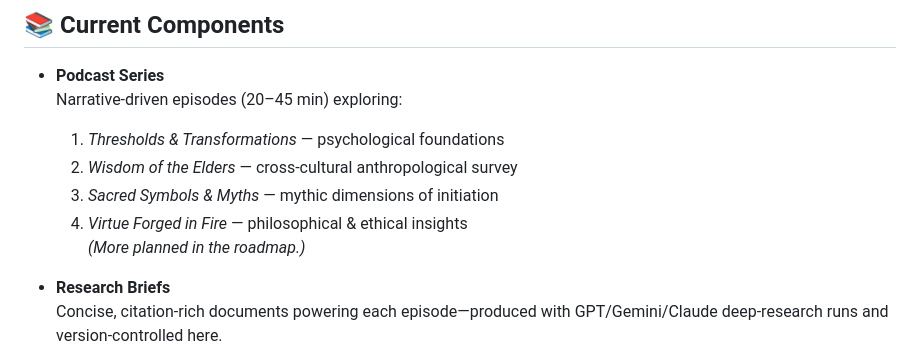
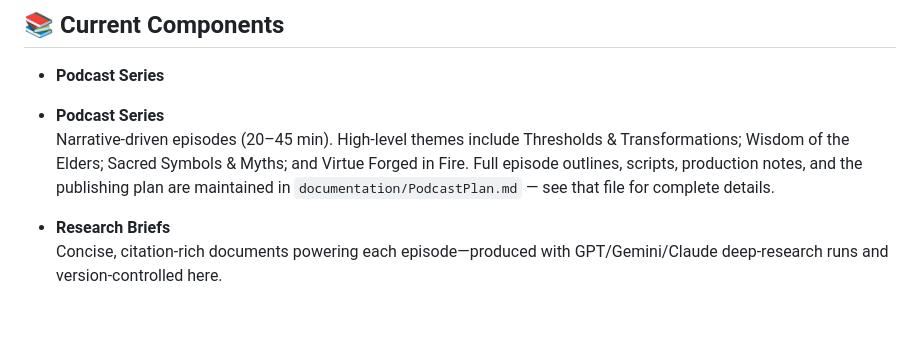
Before and after one commit to BenWassa/agoge, a Markdown page: README.md, the part around the change. GitHub-like rendering; blank space fills up the shorter version.

Commit message:
Refine podcast series description for clarity and detail

```diff
--- a/README.md
+++ b/README.md
@@ -23,12 +23,8 @@ The repository is the single source of truth for every artifact: deep-research b
 ## 📚 Current Components
 
 - **Podcast Series**
-  Narrative-driven episodes (20–45 min) exploring:
-  1. *Thresholds & Transformations* — psychological foundations
-  2. *Wisdom of the Elders* — cross-cultural anthropological survey
-  3. *Sacred Symbols & Myths* — mythic dimensions of initiation
-  4. *Virtue Forged in Fire* — philosophical & ethical insights
-  *(More planned in the roadmap.)*
+- **Podcast Series**
+  Narrative-driven episodes (20–45 min). High-level themes include Thresholds & Transformations; Wisdom of the Elders; Sacred Symbols & Myths; and Virtue Forged in Fire. Full episode outlines, scripts, production notes, and the publishing plan are maintained in `documentation/PodcastPlan.md` — see that file for complete details.
 
 - **Research Briefs**
   Concise, citation-rich documents powering each episode—produced with GPT/Gemini/Claude deep-research runs and version-controlled here.
```
